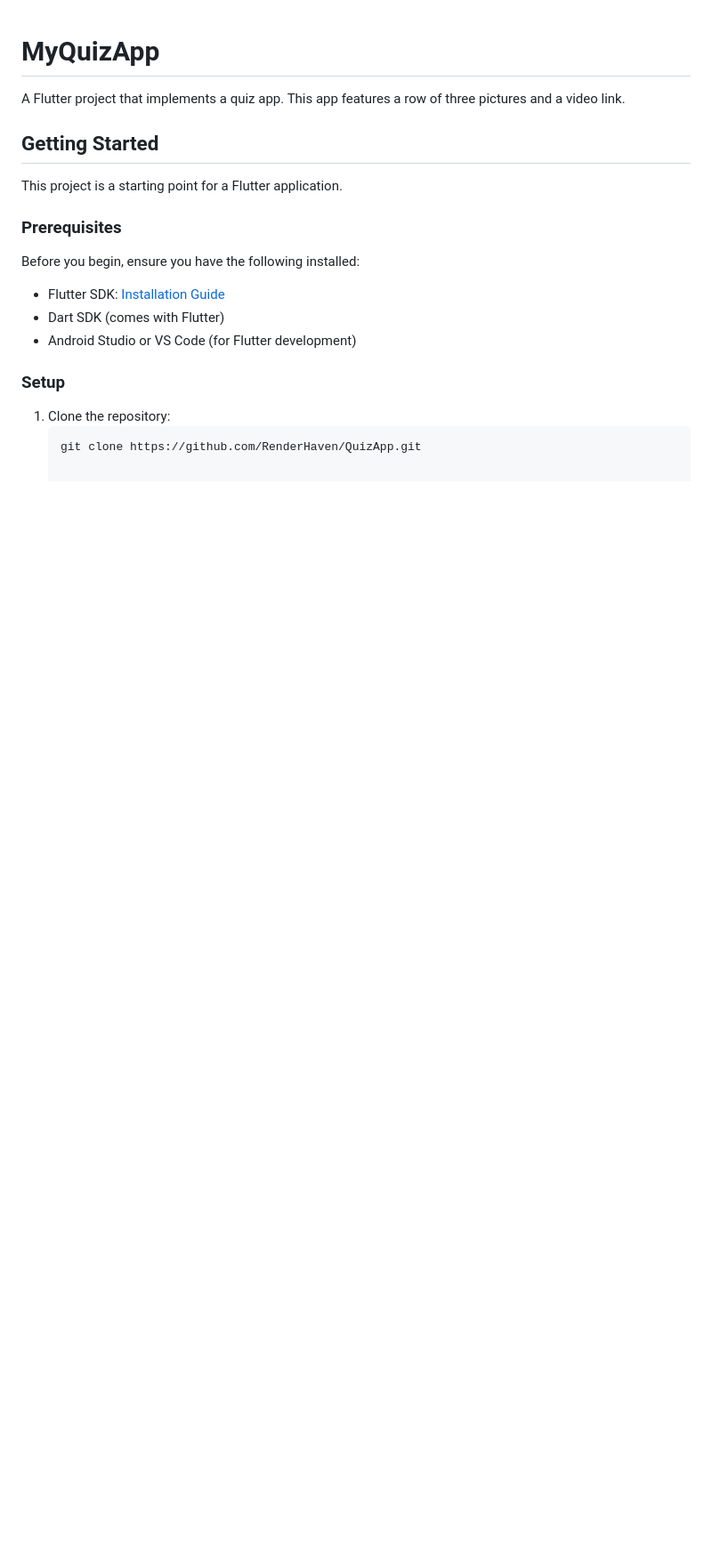
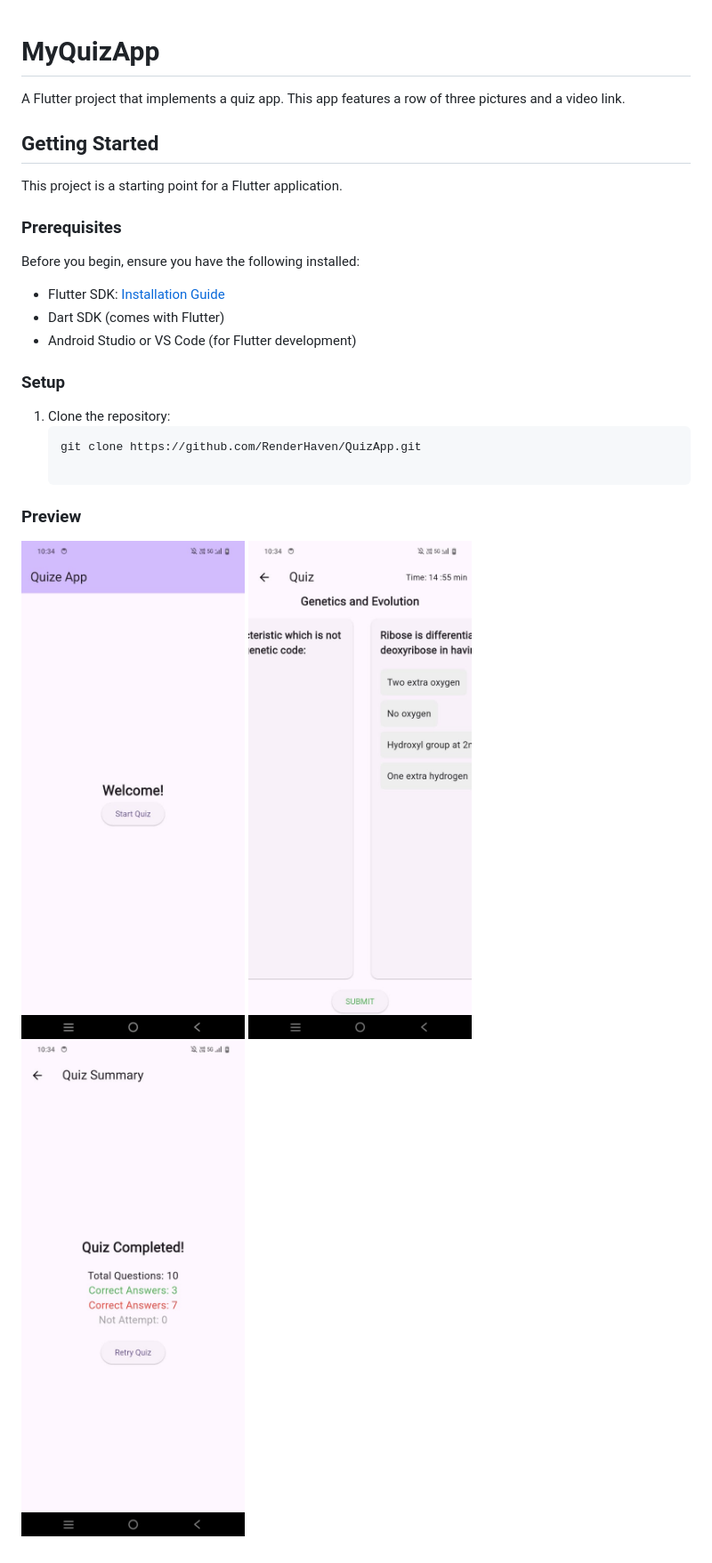
Before and after one commit to RenderHaven/QuizApp, a Markdown page: README.md, the part around the change. Shown: that part at 89% size. GitHub-like rendering; pictures changed too: 1.jpg (added), 2.jpg (added), 3.jpg (added); blank space fills up the shorter version.

Commit message:
redimi

````diff
--- a/README.md
+++ b/README.md
@@ -19,3 +19,9 @@ Before you begin, ensure you have the following installed:
 1. Clone the repository:
    ```bash
    git clone https://github.com/RenderHaven/QuizApp.git
+
+### Preview
+
+![HomePage](1.jpg)
+![QuizePage](3.jpg)
+![ResultPage](2.jpg)
````
